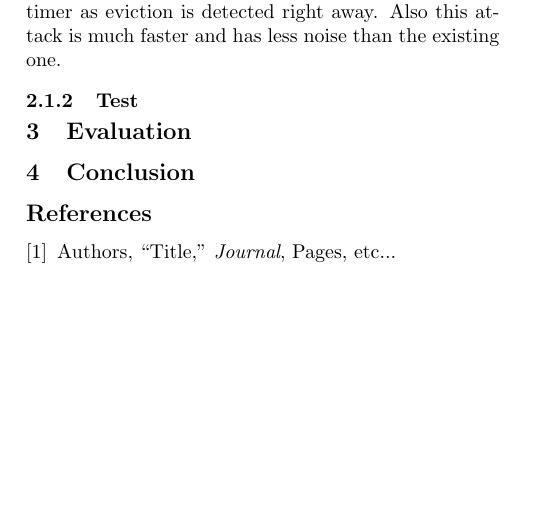
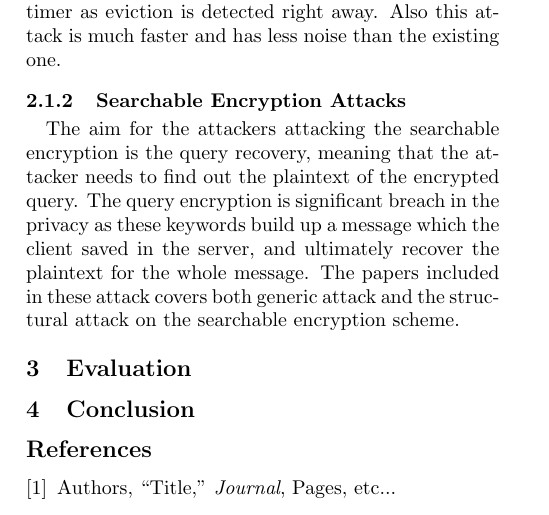
Before and after one commit to hansh17/IS523, a LaTeX document (hsk.tex): part of page 2 of 2, cut so that both start at the same text, the shorter picture padded with empty space. Compiled offline with pdfLaTeX.

Commit message:
SE background update

```diff
--- a/hsk.tex
+++ b/hsk.tex
@@ -43,7 +47,9 @@ Our known and famous $FLUSH+RELOAD$ attack was designed to attack the Intel x86
 
 $PRIME+ABORT$ focuses on integrating new hardware feature for Intel chips, namely Intel TSX. Simply put, Intel TSX is the hardware implementation of transactional memory, which has similar concept to a transaction in the database. Utilizing Intel TSX goes as follows, a transaction of instructions are either completed or aborted in the transactional memory. Among those abortion conditions, there is a rule that aborts a transaction whenever the cache that the transation is currently using is evicted, the transaction is aborted. Using this rule, the attacker would detect the cache eviction right away instead of wating a fixed term and measuing the data read time. Thus, the real attack loads and occupies whole cache set with the transactional memory, which is similar to the $PRIME+PROBE$. Then the attacker waits for the victim to evict the cache. When the victim evicts the cache, then the transaction is aborted right away, letting the attacker know the exact moment the cache is evicted. This attack proves to be more superior to $PRIME+PROBE$ as it doesn't require any kind of timer as eviction is detected right away. Also this attack is much faster and has less noise than the existing one.
 
-\subsubsection{Test}
+\subsubsection{Searchable Encryption Attacks}
+
+The aim for the attackers attacking the searchable encryption is the query recovery, meaning that the attacker needs to find out the plaintext of the encrypted query. The query encryption is significant breach in the privacy as these keywords build up a message which the client saved in the server, and ultimately recover the plaintext for the whole message. The papers included in these attack covers both generic attack and the structural attack on the searchable encryption scheme.
 
 
 
```
Also changed, not shown: hsk.tex (4 more changed lines).
